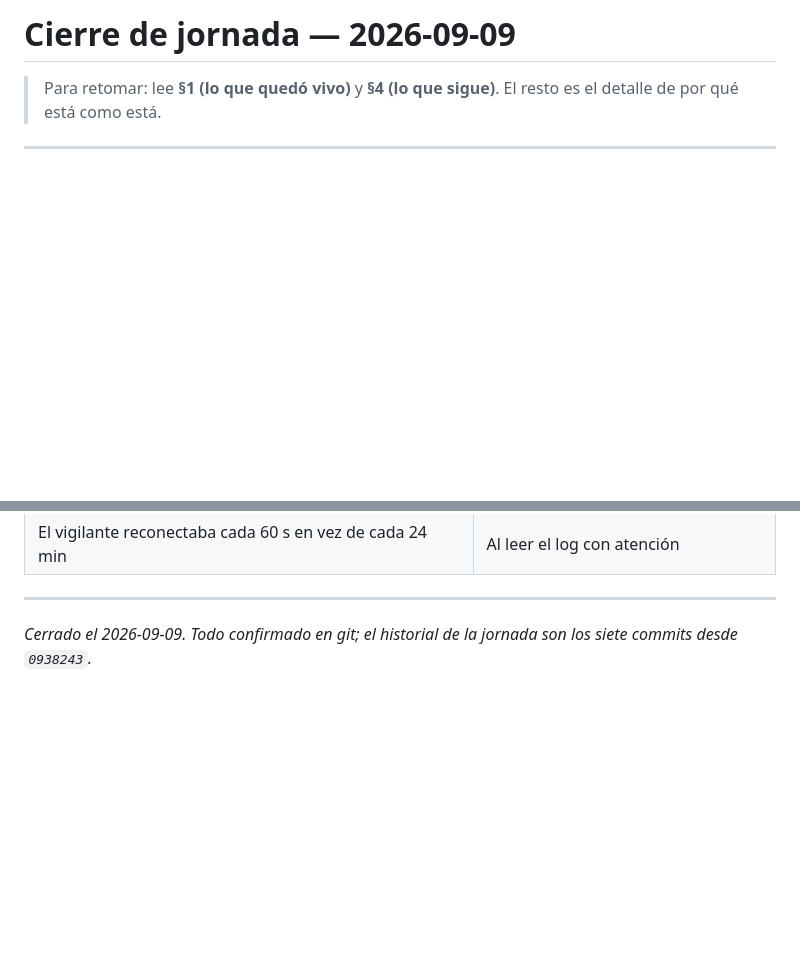
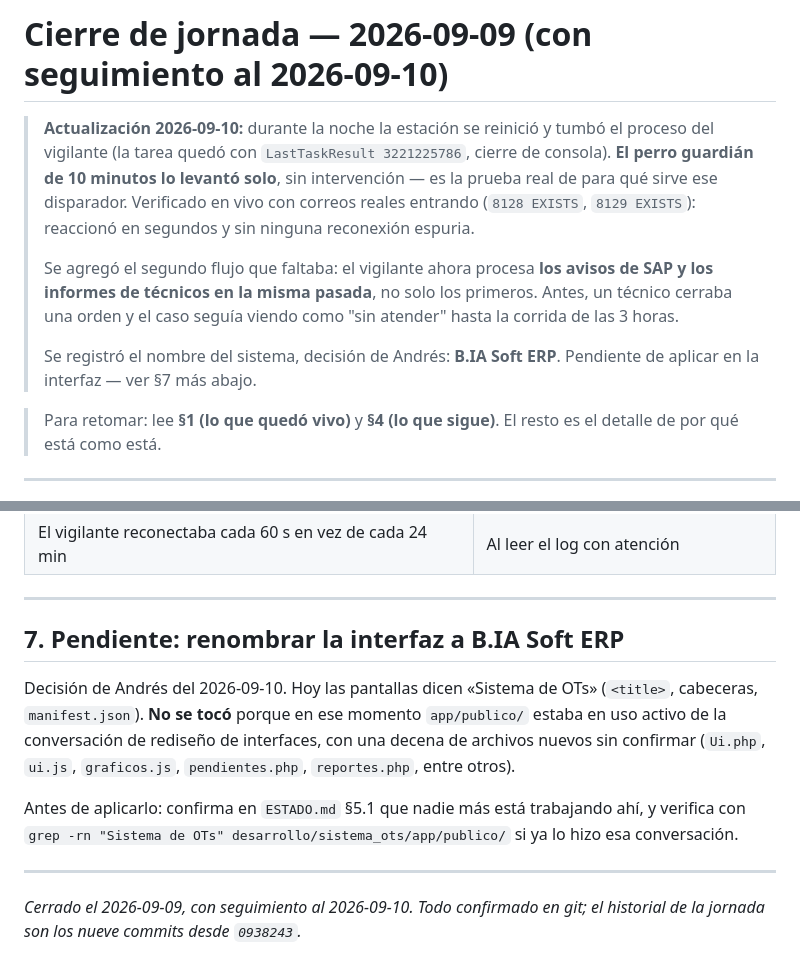
Before and after one commit to AndresIndustech/industec-bia-soft-erp, a Markdown page: CIERRE_2026-09-09.md, 2 parts joined by grey strips. GitHub-like rendering; blank space fills up the shorter version.

Commit message:
Actualiza el cierre con el seguimiento del 2026-09-10
La estacion se reinicio durante la noche; el perro guardian de 10 min
recupero el vigilante solo. Agrega la seccion del nombre pendiente de
aplicar (B.IA Soft ERP) para quien retome la interfaz.

Co-Authored-By: Claude Sonnet 5 <noreply@anthropic.com>

```diff
--- a/CIERRE_2026-09-09.md
+++ b/CIERRE_2026-09-09.md
@@ -1,4 +1,19 @@
-# Cierre de jornada — 2026-09-09
+# Cierre de jornada — 2026-09-09 (con seguimiento al 2026-09-10)
+
+> **Actualización 2026-09-10:** durante la noche la estación se reinició y
+> tumbó el proceso del vigilante (la tarea quedó con `LastTaskResult
+> 3221225786`, cierre de consola). **El perro guardián de 10 minutos lo
+> levantó solo**, sin intervención — es la prueba real de para qué sirve ese
+> disparador. Verificado en vivo con correos reales entrando (`8128 EXISTS`,
+> `8129 EXISTS`): reaccionó en segundos y sin ninguna reconexión espuria.
+>
+> Se agregó el segundo flujo que faltaba: el vigilante ahora procesa **los
+> avisos de SAP y los informes de técnicos en la misma pasada**, no solo los
+> primeros. Antes, un técnico cerraba una orden y el caso seguía viendo como
+> "sin atender" hasta la corrida de las 3 horas.
+>
+> Se registró el nombre del sistema, decisión de Andrés: **B.IA Soft ERP**.
+> Pendiente de aplicar en la interfaz — ver §7 más abajo.
 
 > Para retomar: lee **§1 (lo que quedó vivo)** y **§4 (lo que sigue)**. El resto
 > es el detalle de por qué está como está.
@@ -146,5 +161,19 @@ verdad, no al escribir el código.**
 
 ---
 
-*Cerrado el 2026-09-09. Todo confirmado en git; el historial de la jornada son
-los siete commits desde `0938243`.*
+## 7. Pendiente: renombrar la interfaz a B.IA Soft ERP
+
+Decisión de Andrés del 2026-09-10. Hoy las pantallas dicen «Sistema de OTs»
+(`<title>`, cabeceras, `manifest.json`). **No se tocó** porque en ese momento
+`app/publico/` estaba en uso activo de la conversación de rediseño de
+interfaces, con una decena de archivos nuevos sin confirmar (`Ui.php`, `ui.js`,
+`graficos.js`, `pendientes.php`, `reportes.php`, entre otros).
+
+Antes de aplicarlo: confirma en `ESTADO.md` §5.1 que nadie más está trabajando
+ahí, y verifica con `grep -rn "Sistema de OTs" desarrollo/sistema_ots/app/publico/`
+si ya lo hizo esa conversación.
+
+---
+
+*Cerrado el 2026-09-09, con seguimiento al 2026-09-10. Todo confirmado en git;
+el historial de la jornada son los nueve commits desde `0938243`.*
```
